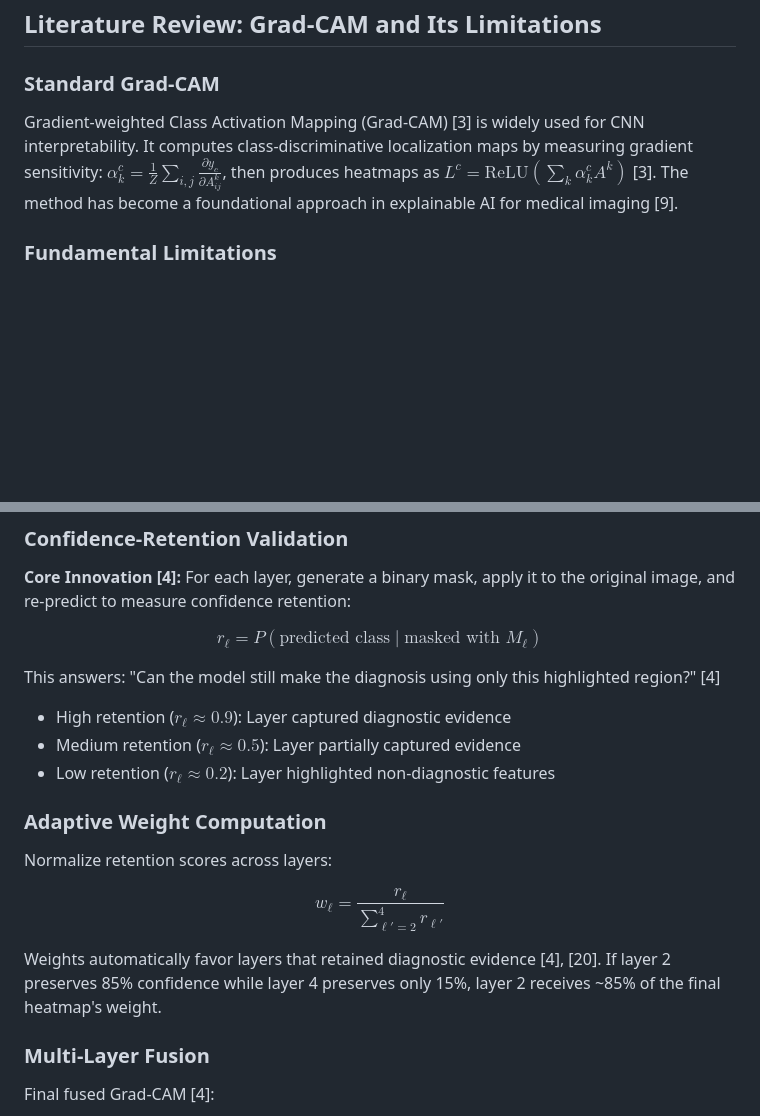
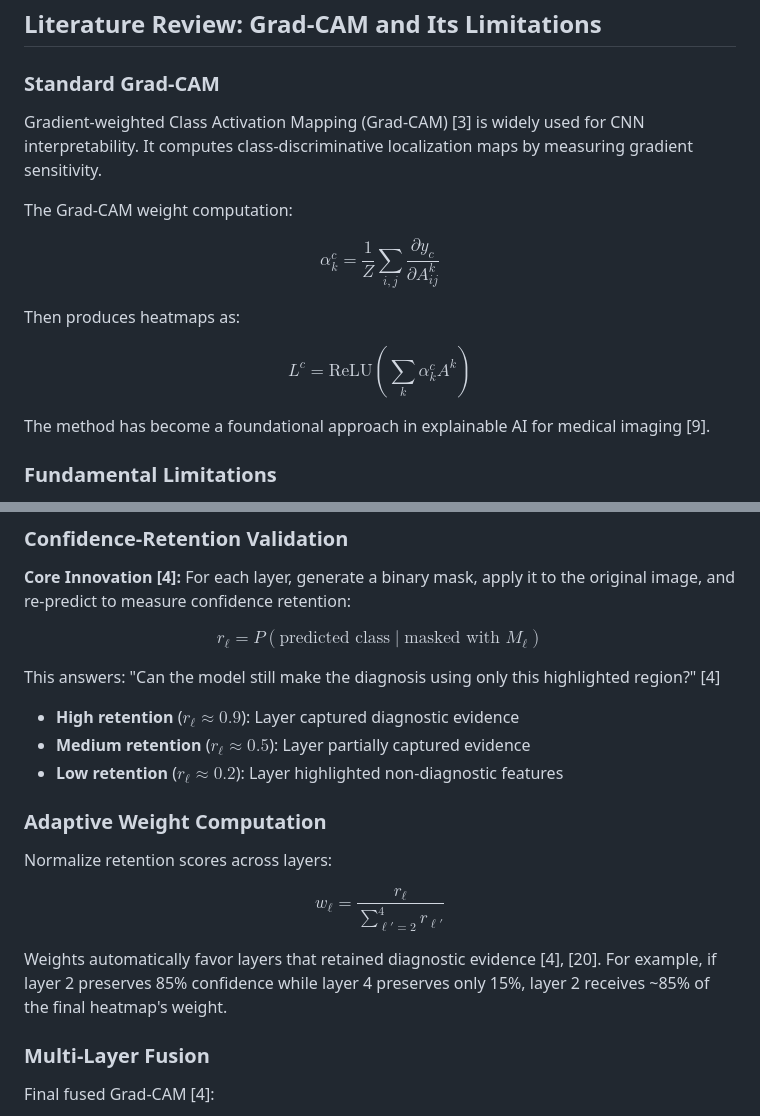
Before and after one commit to rumi-13/retinal-oct-analysis, a Markdown page: README.md, 2 parts joined by grey strips. GitHub-like rendering; blank space fills up the shorter version.

Commit message:
fix: Format LaTeX math formulas for GitHub rendering
- Convert inline math ($...$) to block-level math (594...594) for proper GitHub rendering
- Place formulas on separate lines for improved visibility
- Add descriptive text before/after formulas for clarity
- Fixes issue where formulas were appearing as raw text instead of rendered equations

```diff
--- a/README.md
+++ b/README.md
@@ -36,7 +36,17 @@ This project addresses the interpretability gap through a novel approach combini
 
 ### Standard Grad-CAM
 
-Gradient-weighted Class Activation Mapping (Grad-CAM) [3] is widely used for CNN interpretability. It computes class-discriminative localization maps by measuring gradient sensitivity: $\alpha_k^c = \frac{1}{Z} \sum_{i,j} \frac{\partial y_c}{\partial A_{ij}^k}$, then produces heatmaps as $L^c = \text{ReLU}(\sum_k \alpha_k^c A^k)$ [3]. The method has become a foundational approach in explainable AI for medical imaging [9].
+Gradient-weighted Class Activation Mapping (Grad-CAM) [3] is widely used for CNN interpretability. It computes class-discriminative localization maps by measuring gradient sensitivity.
+
+The Grad-CAM weight computation:
+
+$$\alpha_k^c = \frac{1}{Z} \sum_{i,j} \frac{\partial y_c}{\partial A_{ij}^k}$$
+
+Then produces heatmaps as:
+
+$$L^c = \text{ReLU}\left(\sum_k \alpha_k^c A^k\right)$$
+
+The method has become a foundational approach in explainable AI for medical imaging [9].
 
 ### Fundamental Limitations
 
@@ -77,9 +87,9 @@ $$r_\ell = P(\text{predicted class} \mid \text{masked with } M_\ell)$$
 
 This answers: "Can the model still make the diagnosis using only this highlighted region?" [4]
 
-- High retention ($r_\ell \approx 0.9$): Layer captured diagnostic evidence
-- Medium retention ($r_\ell \approx 0.5$): Layer partially captured evidence
-- Low retention ($r_\ell \approx 0.2$): Layer highlighted non-diagnostic features
+- **High retention** ($r_\ell \approx 0.9$): Layer captured diagnostic evidence
+- **Medium retention** ($r_\ell \approx 0.5$): Layer partially captured evidence
+- **Low retention** ($r_\ell \approx 0.2$): Layer highlighted non-diagnostic features
 
 ### Adaptive Weight Computation
 
@@ -87,7 +97,7 @@ Normalize retention scores across layers:
 
 $$w_\ell = \frac{r_\ell}{\sum_{\ell'=2}^{4} r_{\ell'}}$$
 
-Weights automatically favor layers that retained diagnostic evidence [4], [20]. If layer 2 preserves 85% confidence while layer 4 preserves only 15%, layer 2 receives ~85% of the final heatmap's weight.
+Weights automatically favor layers that retained diagnostic evidence [4], [20]. For example, if layer 2 preserves 85% confidence while layer 4 preserves only 15%, layer 2 receives ~85% of the final heatmap's weight.
 
 ### Multi-Layer Fusion
 
```
